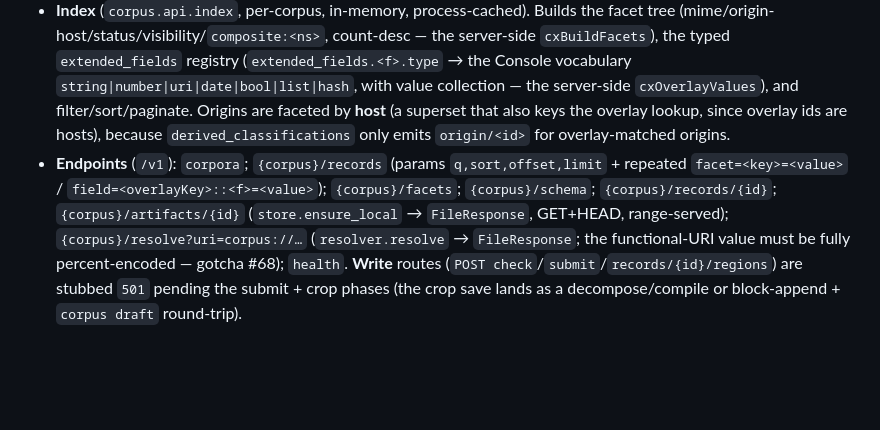
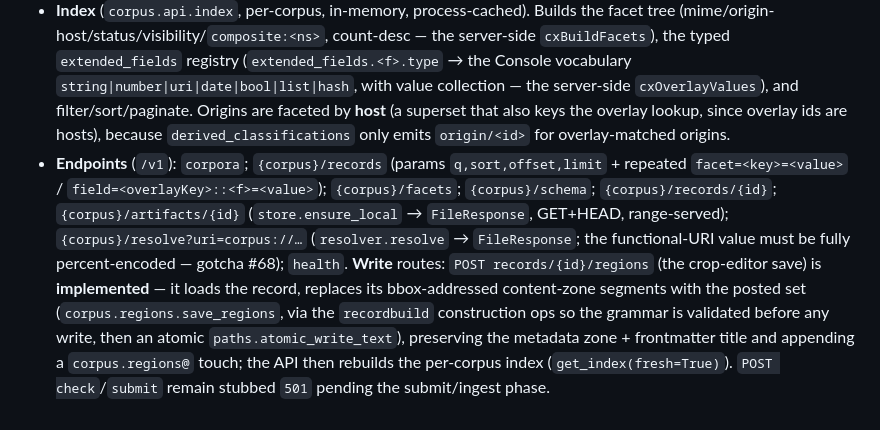
Before and after one commit to sjrahn/athenaeum, a Markdown page: impl-corpus.md, the part around the change. Drawn GitHub-style; blank space fills up the shorter version.

Commit message:
docs/skill: log the API write-path arc (logbook later-42, gotchas)
impl-corpus.md: the /regions write route is now implemented (check/submit
remain stubbed pending the submit phase). Gotchas: #72(b) marked
RESOLVED (httpx is in the dev group; the TestClient HTTP suite runs under
--extra api, import-skipped otherwise), and new #74 — corpus-test
records are untracked, so a live mutating write there has no git restore
(use TestClient/tmp corpora, or the tracked prod corpus, or revert
surgically).

Co-Authored-By: Claude Opus 4.8 (1M context) <noreply@anthropic.com>

```diff
--- a/impl-corpus.md
+++ b/impl-corpus.md
@@ -361,4 +361,4 @@ These are flagged for follow-up; not all are blockers.
 - **Multi-corpus routing** (`corpus.api.config`). The tooling is single-root per invocation; fronting several corpora from one server is an API concern. `corpus-api serve --corpus <id>=<path> …` (or env `ATH_API_CORPORA`, or cwd discovery) maps ids → roots; each root's own `corpus.toml` is still read via `config.load_config` for the store/transcription backends.
 - **Serialization** (`corpus.api.serialize`, pure). Maps the unified `Post` blocks to the Console JSON: `transport` (the 1:1 artifact), `embeds[]` (`media_type`/`address`/`transport`/`fields`), `origins[]`, `classifyBlocks[]`, `artifactFields`, `content[]` (sections+segments from `segments.iter_blocks`), `annotations[]` (`derived_views.context`), `touch[]`, derived `classifications[]`. Title via `records.title_for`; mime via `records.media_type_for`.
 - **Index** (`corpus.api.index`, per-corpus, in-memory, process-cached). Builds the facet tree (mime/origin-host/status/visibility/`composite:<ns>`, count-desc — the server-side `cxBuildFacets`), the typed `extended_fields` registry (`extended_fields.<f>.type` → the Console vocabulary `string|number|uri|date|bool|list|hash`, with value collection — the server-side `cxOverlayValues`), and filter/sort/paginate. Origins are faceted by **host** (a superset that also keys the overlay lookup, since overlay ids are hosts), because `derived_classifications` only emits `origin/<id>` for overlay-matched origins.
-- **Endpoints** (`/v1`): `corpora`; `{corpus}/records` (params `q,sort,offset,limit` + repeated `facet=<key>=<value>` / `field=<overlayKey>::<f>=<value>`); `{corpus}/facets`; `{corpus}/schema`; `{corpus}/records/{id}`; `{corpus}/artifacts/{id}` (`store.ensure_local` → `FileResponse`, GET+HEAD, range-served); `{corpus}/resolve?uri=corpus://…` (`resolver.resolve` → `FileResponse`; the functional-URI value must be fully percent-encoded — gotcha #68); `health`. **Write** routes (`POST check`/`submit`/`records/{id}/regions`) are stubbed `501` pending the submit + crop phases (the crop save lands as a decompose/compile or block-append + `corpus draft` round-trip).
+- **Endpoints** (`/v1`): `corpora`; `{corpus}/records` (params `q,sort,offset,limit` + repeated `facet=<key>=<value>` / `field=<overlayKey>::<f>=<value>`); `{corpus}/facets`; `{corpus}/schema`; `{corpus}/records/{id}`; `{corpus}/artifacts/{id}` (`store.ensure_local` → `FileResponse`, GET+HEAD, range-served); `{corpus}/resolve?uri=corpus://…` (`resolver.resolve` → `FileResponse`; the functional-URI value must be fully percent-encoded — gotcha #68); `health`. **Write** routes: `POST records/{id}/regions` (the crop-editor save) is **implemented** — it loads the record, replaces its bbox-addressed content-zone segments with the posted set (`corpus.regions.save_regions`, via the `recordbuild` construction ops so the grammar is validated before any write, then an atomic `paths.atomic_write_text`), preserving the metadata zone + frontmatter title and appending a `corpus.regions@` touch; the API then rebuilds the per-corpus index (`get_index(fresh=True)`). `POST check`/`submit` remain stubbed `501` pending the submit/ingest phase.
```
